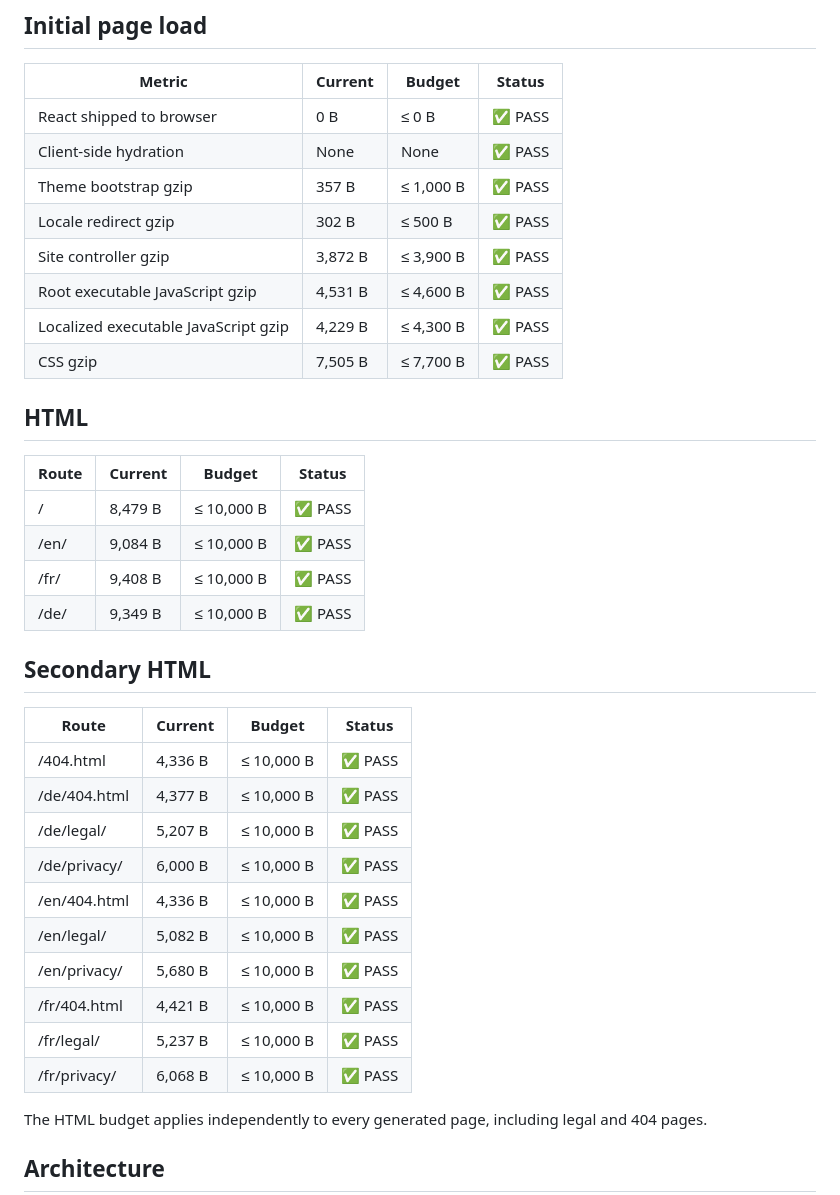
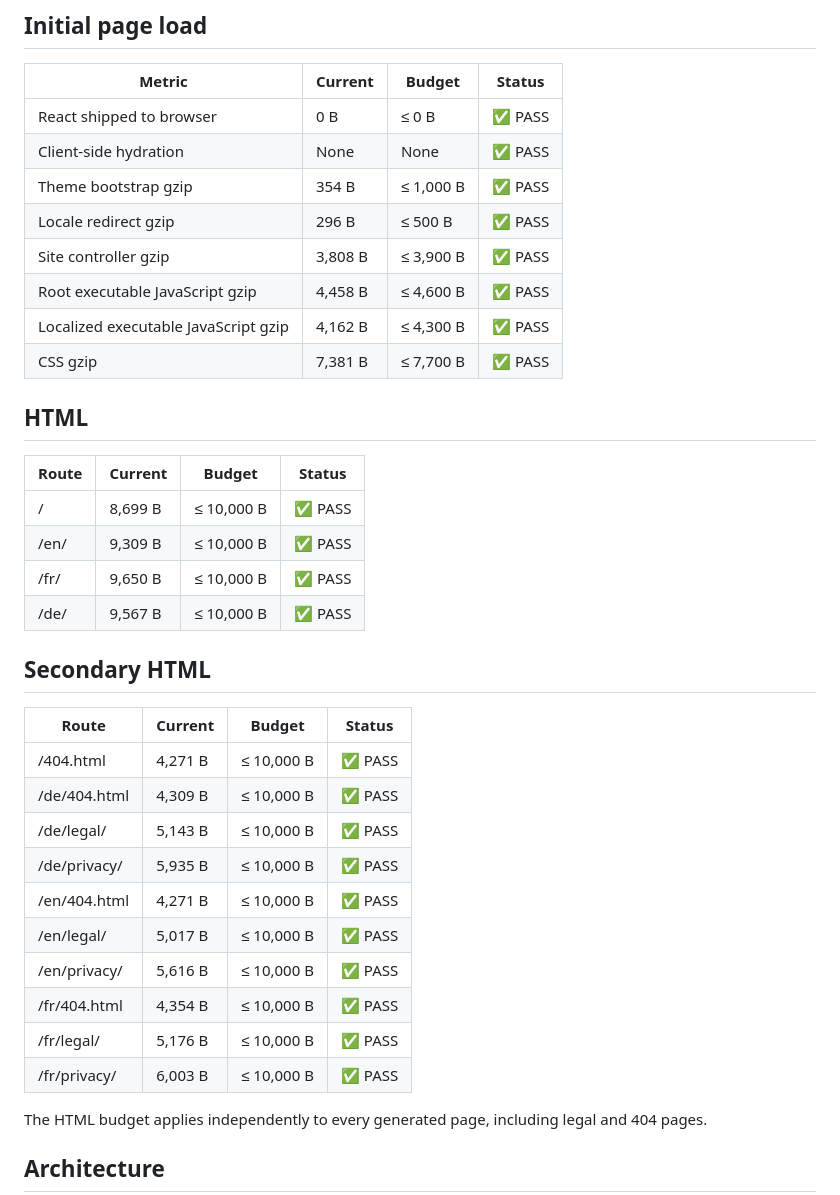
Before and after one commit to BabylooPro/MINIMAL-PORTFOLIO, a Markdown page: reports/PERFORMANCE.md, the part around the change. Drawn GitHub-style.

Commit message:
updated(docs): performance report

```diff
--- a/reports/PERFORMANCE.md
+++ b/reports/PERFORMANCE.md
@@ -8,36 +8,36 @@ This portfolio is statically pre-rendered. React is used during the build only a
 | ------------------------------------ | ------- | --------- | ------- |
 | React shipped to browser             | 0 B     | ≤ 0 B     | ✅ PASS |
 | Client-side hydration                | None    | None      | ✅ PASS |
-| Theme bootstrap gzip                 | 357 B   | ≤ 1,000 B | ✅ PASS |
-| Locale redirect gzip                 | 302 B   | ≤ 500 B   | ✅ PASS |
-| Site controller gzip                 | 3,872 B | ≤ 3,900 B | ✅ PASS |
-| Root executable JavaScript gzip      | 4,531 B | ≤ 4,600 B | ✅ PASS |
-| Localized executable JavaScript gzip | 4,229 B | ≤ 4,300 B | ✅ PASS |
-| CSS gzip                             | 7,505 B | ≤ 7,700 B | ✅ PASS |
+| Theme bootstrap gzip                 | 354 B   | ≤ 1,000 B | ✅ PASS |
+| Locale redirect gzip                 | 296 B   | ≤ 500 B   | ✅ PASS |
+| Site controller gzip                 | 3,808 B | ≤ 3,900 B | ✅ PASS |
+| Root executable JavaScript gzip      | 4,458 B | ≤ 4,600 B | ✅ PASS |
+| Localized executable JavaScript gzip | 4,162 B | ≤ 4,300 B | ✅ PASS |
+| CSS gzip                             | 7,381 B | ≤ 7,700 B | ✅ PASS |
 
 ## HTML
 
 | Route | Current | Budget     | Status  |
 | ----- | ------- | ---------- | ------- |
-| /     | 8,479 B | ≤ 10,000 B | ✅ PASS |
-| /en/  | 9,084 B | ≤ 10,000 B | ✅ PASS |
-| /fr/  | 9,408 B | ≤ 10,000 B | ✅ PASS |
-| /de/  | 9,349 B | ≤ 10,000 B | ✅ PASS |
+| /     | 8,699 B | ≤ 10,000 B | ✅ PASS |
+| /en/  | 9,309 B | ≤ 10,000 B | ✅ PASS |
+| /fr/  | 9,650 B | ≤ 10,000 B | ✅ PASS |
+| /de/  | 9,567 B | ≤ 10,000 B | ✅ PASS |
 
 ## Secondary HTML
 
 | Route        | Current | Budget     | Status  |
 | ------------ | ------- | ---------- | ------- |
-| /404.html    | 4,336 B | ≤ 10,000 B | ✅ PASS |
-| /de/404.html | 4,377 B | ≤ 10,000 B | ✅ PASS |
-| /de/legal/   | 5,207 B | ≤ 10,000 B | ✅ PASS |
-| /de/privacy/ | 6,000 B | ≤ 10,000 B | ✅ PASS |
-| /en/404.html | 4,336 B | ≤ 10,000 B | ✅ PASS |
-| /en/legal/   | 5,082 B | ≤ 10,000 B | ✅ PASS |
-| /en/privacy/ | 5,680 B | ≤ 10,000 B | ✅ PASS |
-| /fr/404.html | 4,421 B | ≤ 10,000 B | ✅ PASS |
-| /fr/legal/   | 5,237 B | ≤ 10,000 B | ✅ PASS |
-| /fr/privacy/ | 6,068 B | ≤ 10,000 B | ✅ PASS |
+| /404.html    | 4,271 B | ≤ 10,000 B | ✅ PASS |
+| /de/404.html | 4,309 B | ≤ 10,000 B | ✅ PASS |
+| /de/legal/   | 5,143 B | ≤ 10,000 B | ✅ PASS |
+| /de/privacy/ | 5,935 B | ≤ 10,000 B | ✅ PASS |
+| /en/404.html | 4,271 B | ≤ 10,000 B | ✅ PASS |
+| /en/legal/   | 5,017 B | ≤ 10,000 B | ✅ PASS |
+| /en/privacy/ | 5,616 B | ≤ 10,000 B | ✅ PASS |
+| /fr/404.html | 4,354 B | ≤ 10,000 B | ✅ PASS |
+| /fr/legal/   | 5,176 B | ≤ 10,000 B | ✅ PASS |
+| /fr/privacy/ | 6,003 B | ≤ 10,000 B | ✅ PASS |
 
 The HTML budget applies independently to every generated page, including legal and 404 pages.
 
```
